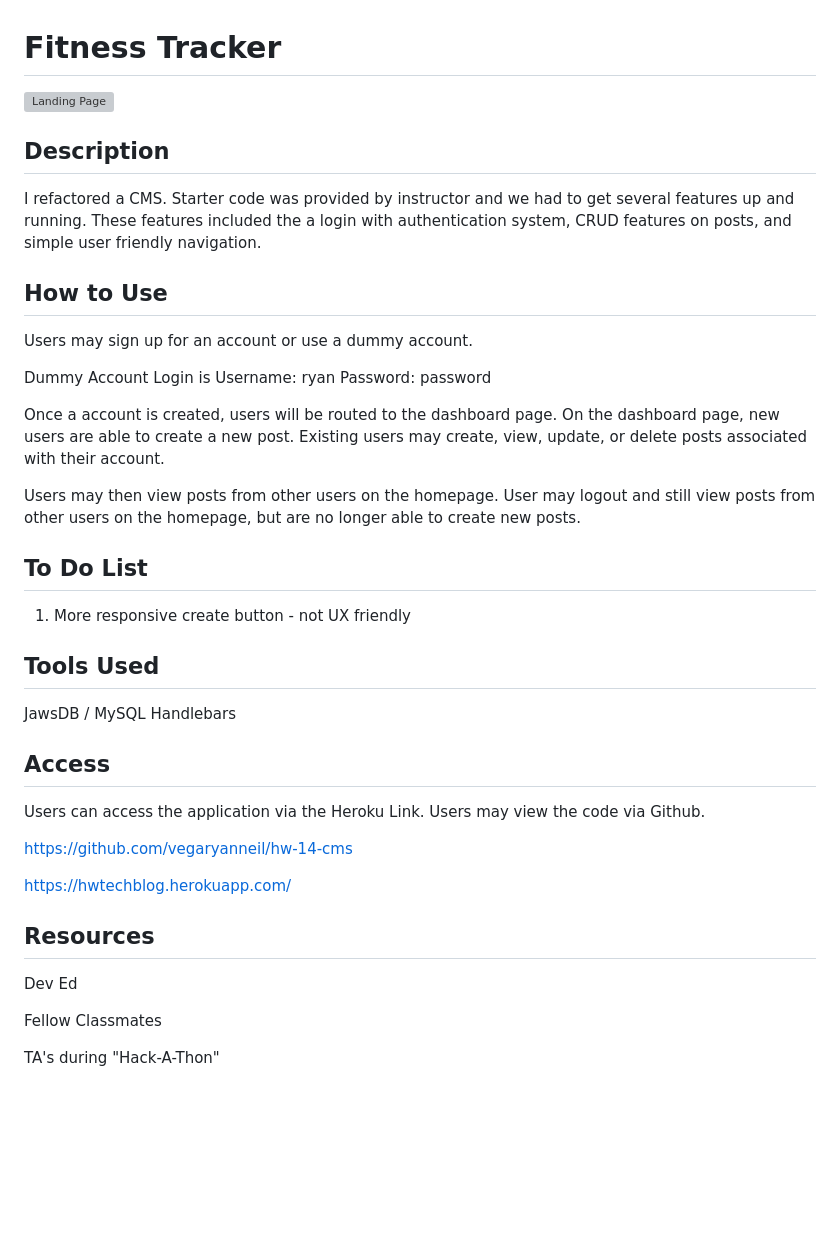
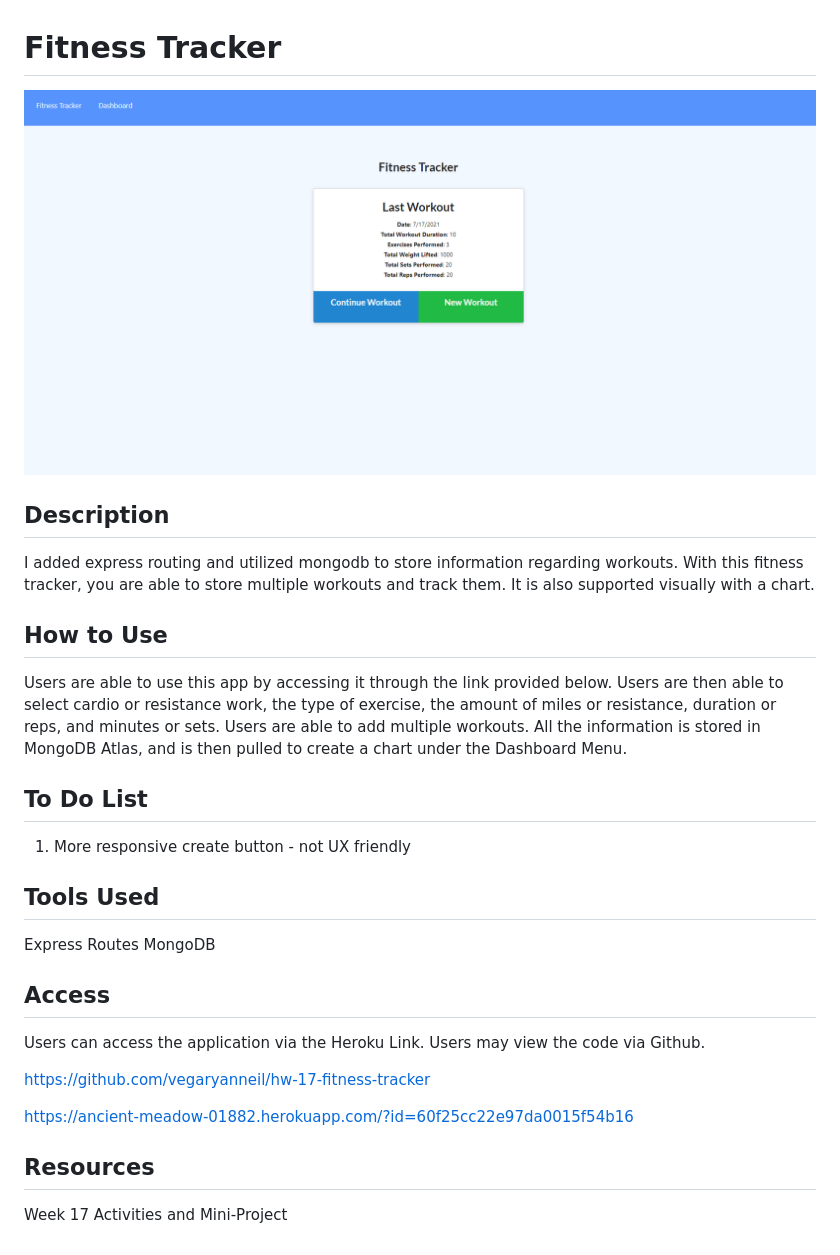
Before and after one commit to vegaryanneil/hw-17-fitness-tracker, a Markdown page: README.md, the part around the change. GitHub-like rendering; pictures changed too: Assets/fitnesstracker.PNG (added); blank space fills up the shorter version; grey boxes are pictures that could not be loaded.

Commit message:
Finished readme

```diff
--- a/README.md
+++ b/README.md
@@ -1,42 +1,30 @@
 # Fitness Tracker
 
-![Landing Page](Assets/techblog.PNG)
+![Landing Page](Assets/fitnesstracker.PNG)
 ## Description
-I refactored a CMS. Starter code was provided by instructor and we had to get several features up and running. These features included the a login with authentication system, CRUD features on posts, and simple user friendly navigation.
+I added express routing and utilized mongodb to store information regarding workouts. With this fitness tracker, you are able to store multiple workouts and track them. It is also supported visually with a chart.
 
 
 ## How to Use
 
-Users may sign up for an account or use a dummy account.
-
-Dummy Account Login is
-Username: ryan
-Password: password
-
-Once a account is created, users will be routed to the dashboard page. On the dashboard page, new users are able to create a new post. Existing users may create, view, update, or delete posts associated with their account.
-
-Users may then view posts from other users on the homepage. User may logout and still view posts from other users on the homepage, but are no longer able to create new posts.
+Users are able to use this app by accessing it through the link provided below. Users are then able to select cardio or resistance work, the type of exercise, the amount of miles or resistance, duration or reps, and minutes or sets. Users are able to add multiple workouts. All the information is stored in MongoDB Atlas, and is then pulled to create a chart under the Dashboard Menu.
 
 ## To Do List
 1. More responsive create button - not UX friendly
 
 
 ## Tools Used
-JawsDB / MySQL
-Handlebars
+Express Routes
+MongoDB
 
 ## Access
 
 Users can access the application via the Heroku Link. Users may view the code via Github.
 
-https://github.com/vegaryanneil/hw-14-cms
+https://github.com/vegaryanneil/hw-17-fitness-tracker
 
-https://hwtechblog.herokuapp.com/
+https://ancient-meadow-01882.herokuapp.com/?id=60f25cc22e97da0015f54b16
 
 ## Resources
 
-Dev Ed
-
-Fellow Classmates
-
-TA's during "Hack-A-Thon"
+Week 17 Activities and Mini-Project
```
